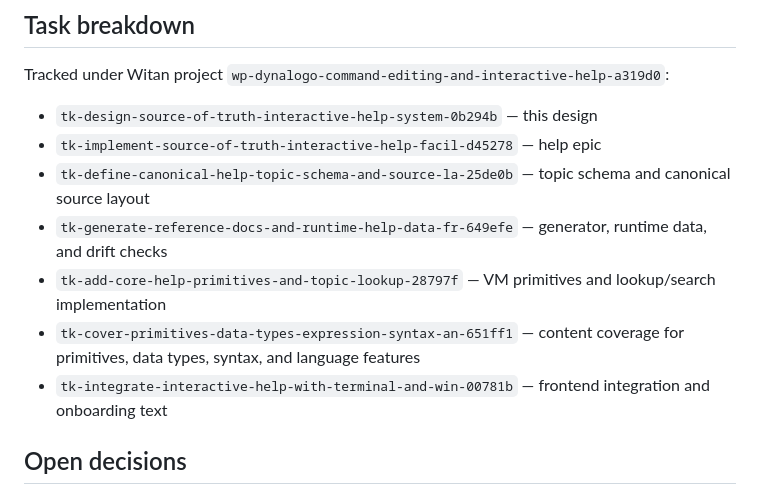
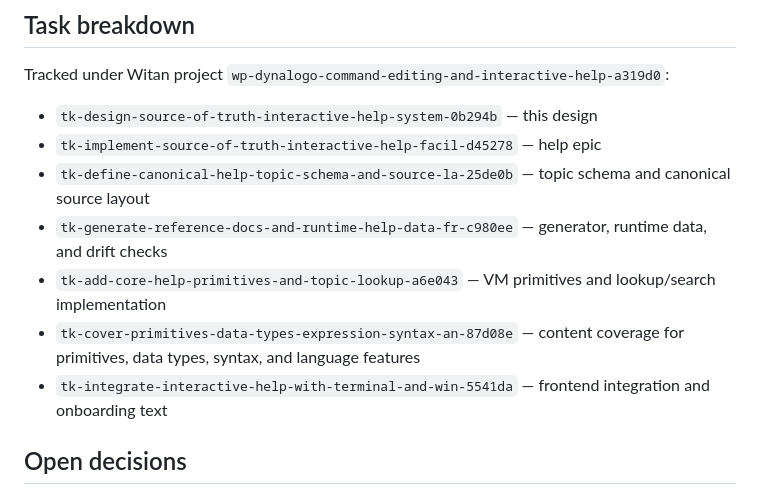
Before and after one commit to feoh/dynalogo, a Markdown page: docs/interactive-help-design.md, the part around the change. Drawn GitHub-style.

Commit message:
Correct help design task slugs

```diff
--- a/docs/interactive-help-design.md
+++ b/docs/interactive-help-design.md
@@ -179,13 +179,13 @@ Tracked under Witan project
 - `tk-implement-source-of-truth-interactive-help-facil-d45278` — help epic
 - `tk-define-canonical-help-topic-schema-and-source-la-25de0b` — topic schema
   and canonical source layout
-- `tk-generate-reference-docs-and-runtime-help-data-fr-649efe` — generator,
+- `tk-generate-reference-docs-and-runtime-help-data-fr-c980ee` — generator,
   runtime data, and drift checks
-- `tk-add-core-help-primitives-and-topic-lookup-28797f` — VM primitives and
+- `tk-add-core-help-primitives-and-topic-lookup-a6e043` — VM primitives and
   lookup/search implementation
-- `tk-cover-primitives-data-types-expression-syntax-an-651ff1` — content
+- `tk-cover-primitives-data-types-expression-syntax-an-87d08e` — content
   coverage for primitives, data types, syntax, and language features
-- `tk-integrate-interactive-help-with-terminal-and-win-00781b` — frontend
+- `tk-integrate-interactive-help-with-terminal-and-win-5541da` — frontend
   integration and onboarding text
 
 ## Open decisions
```
